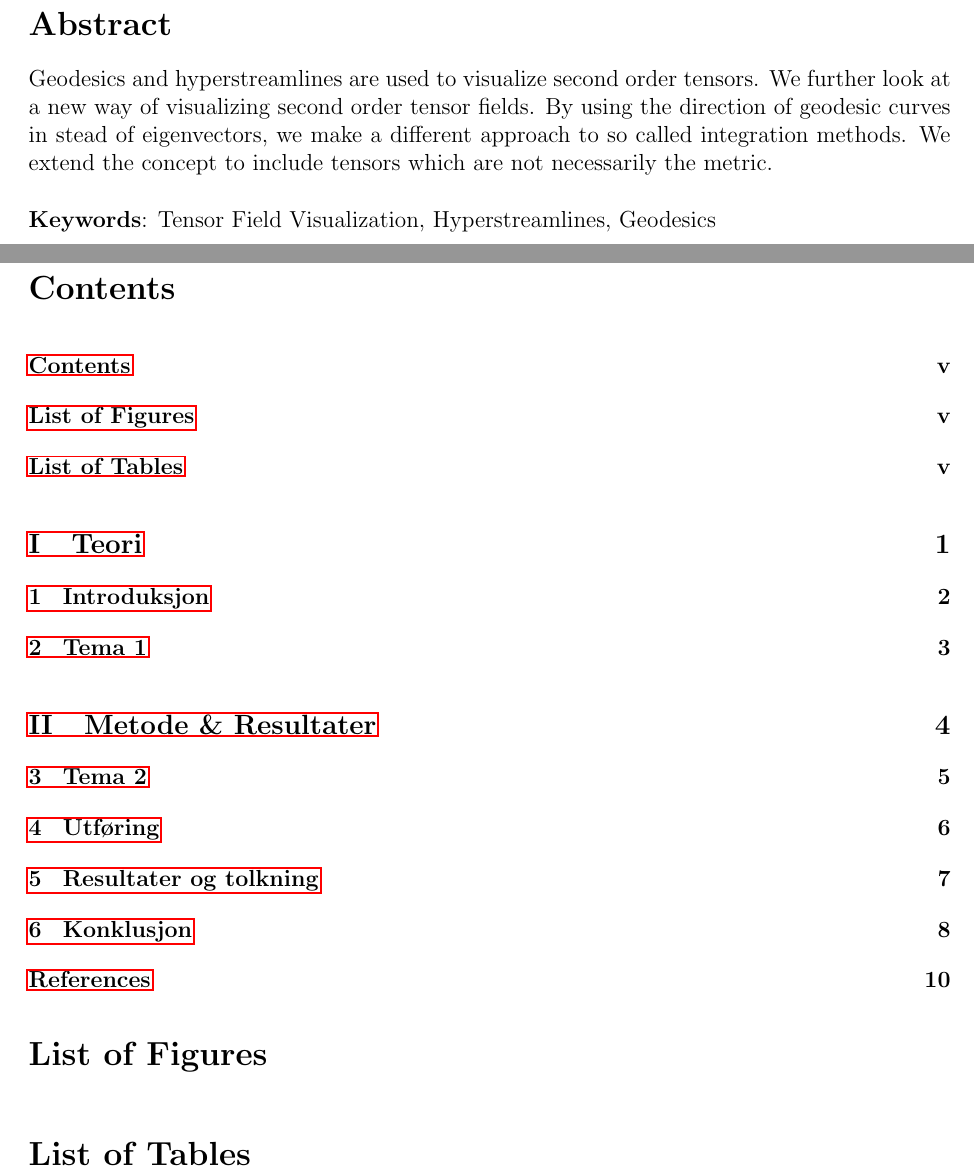
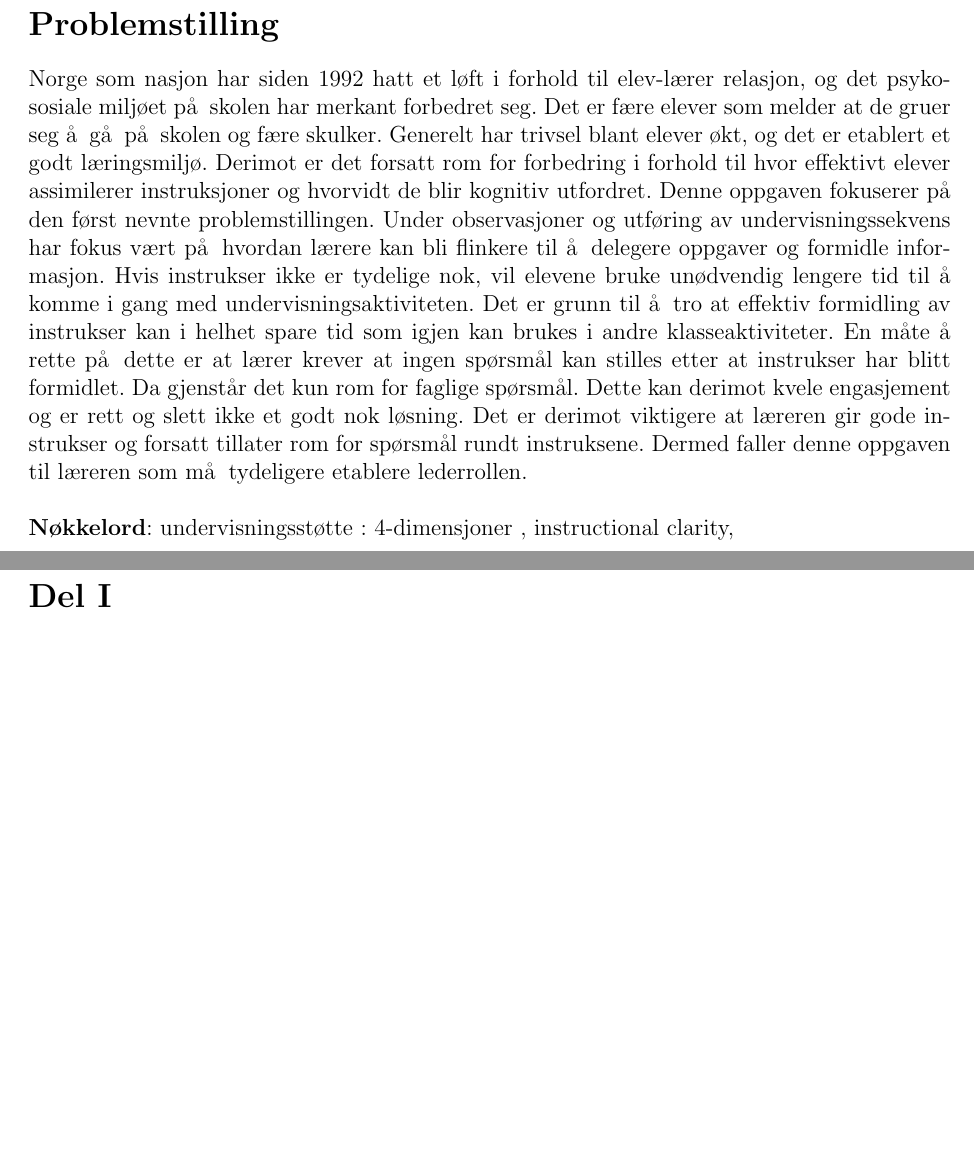
Before and after one commit to imranal/ppu, a LaTeX document (tex_files/main.tex, which reads tex_files/abstract.tex): two parts of pages 3 and 5 of 18 before the commit and two parts of pages 3 and 6 of 18 after it, joined at a grey line, cut at the place of the change, the shorter picture padded with empty space. Compiled offline with pdfLaTeX.

Commit message:
La til en problemstilling for semesteroppgaven - må søke verifikasjon fra fagdidatikk veileder om dette er godt nok

```diff
--- a/tex_files/abstract.tex
+++ b/tex_files/abstract.tex
@@ -2,15 +2,32 @@
 
 \begin{document}
 
-\section*{Abstract}
-Geodesics and hyperstreamlines are used to visualize second order tensors.
-We further look at a new way of visualizing second order tensor fields. By using
-the direction of geodesic curves in stead of eigenvectors, we make a different approach
-to so called integration methods. We extend the concept to include tensors which are not
-necessarily the metric.
+\section*{Problemstilling}
+Norge som nasjon har siden 1992 hatt et l\o ft i forhold til elev-l\ae rer
+relasjon, og det psyko-sosiale milj\o et p\aa\hspace{1mm} skolen har merkant
+forbedret seg. Det er f\ae re elever som melder at de gruer seg \aa\hspace{1mm}
+g\aa\hspace{1mm} p\aa\hspace{1mm} skolen og f\ae re skulker. Generelt har trivsel
+blant elever \o kt, og det er etablert et godt l\ae ringsmilj\o . Derimot er det
+forsatt rom for forbedring i forhold til hvor effektivt elever assimilerer
+instruksjoner og hvorvidt de blir kognitiv utfordret. Denne oppgaven fokuserer
+p\aa\hspace{1mm} den f\o rst nevnte problemstillingen. Under observasjoner og
+utf\o ring av undervisningssekvens har fokus v\ae rt p\aa\hspace{1mm} hvordan
+l\ae rere kan bli flinkere til \aa\hspace{1mm} delegere oppgaver og formidle
+informasjon. Hvis instrukser ikke er tydelige nok, vil elevene bruke un\o dvendig
+lengere tid til \aa\hspace{1mm} komme i gang med undervisningsaktiviteten. Det
+er grunn til \aa\hspace{1mm} tro at effektiv formidling av instrukser kan i
+helhet spare tid som igjen kan brukes i andre klasseaktiviteter. En m\aa te
+\aa\hspace{1mm} rette p\aa\hspace{1mm} dette er at l\ae rer krever at ingen
+sp\o rsm\aa l kan stilles etter at instrukser har blitt formidlet. Da gjenst\aa r
+det kun rom for faglige sp\o rsm\aa l. Dette kan derimot kvele engasjement og er
+rett og slett ikke et godt nok l\o sning. Det er derimot viktigere at l\ae reren
+gir gode instrukser og forsatt tillater rom for sp\o rsm\aa l rundt instruksene.
+Dermed faller denne oppgaven til l\ae reren som m\aa\hspace{1mm} tydeligere
+etablere lederrollen.
 \newline
 \newline
-\hspace{-7mm}\textbf{Keywords}: Tensor Field Visualization, Hyperstreamlines, Geodesics
+\hspace{-7mm}\textbf{N\o kkelord}: undervisningsst\o tte : 4-dimensjoner ,
+instructional clarity,
 
 \newpage\null
 
--- a/tex_files/main.tex
+++ b/tex_files/main.tex
@@ -1,9 +1,9 @@
 % !TEX spellcheck = en
-\documentclass[12pt,twoside,onecolumn]{article}
+\documentclass[12pt,twoside,onecolumn,norsk]{article}
 \usepackage{a4}
 \usepackage[margin=0.95in]{geometry}
 \usepackage[latin1]{inputenc}  % Bruk latin-1 tegnsett
-\usepackage[UKenglish]{babel}
+\usepackage[norsk]{babel}
 \usepackage{url}
 \usepackage{subfiles} % Handeling multiple chapters on seperate files.
 \usepackage{amsmath} % math package
```
Also changed, not shown: tex_files/chapter4.tex (+1 -1 lines), tex_files/frontpage.tex (+3 -5 lines), pdf_files/main.pdf, tex_files/main.tex (4 more changed lines).
